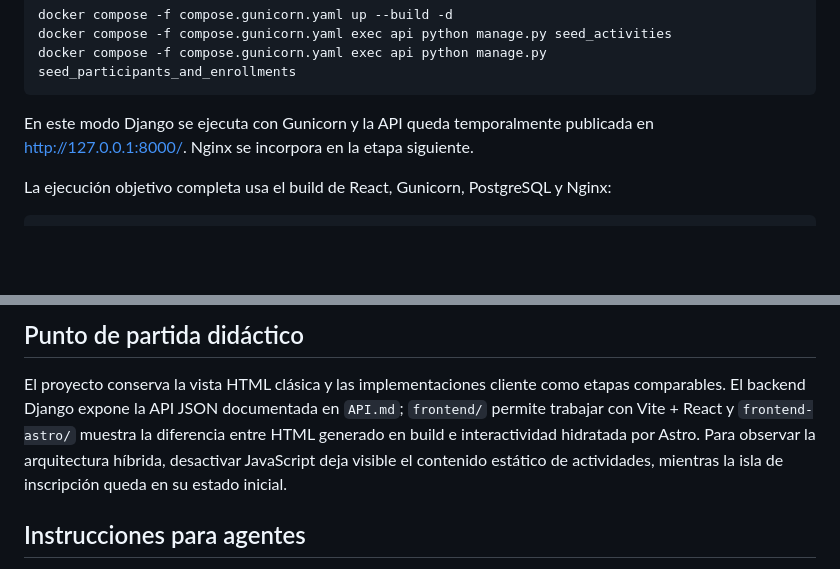
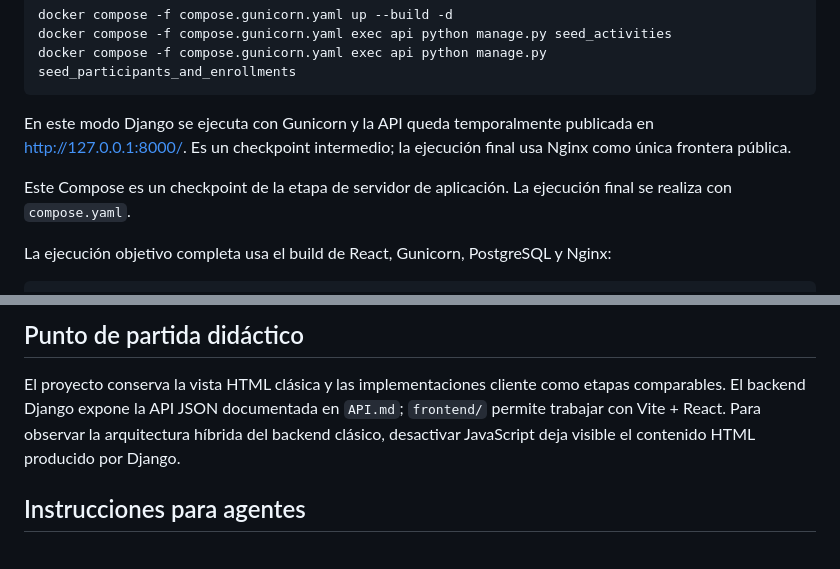
Before and after one commit to SebaaM/TUDA-arq-web-activadad-2, a Markdown page: README.md, 2 parts joined by grey strips. GitHub-like rendering; blank space fills up the shorter version.

````diff
--- a/README.md
+++ b/README.md
@@ -112,7 +123,9 @@ docker compose -f compose.gunicorn.yaml exec api python manage.py seed_activitie
 docker compose -f compose.gunicorn.yaml exec api python manage.py seed_participants_and_enrollments
 ```
 
-En este modo Django se ejecuta con Gunicorn y la API queda temporalmente publicada en <http://127.0.0.1:8000/>. Nginx se incorpora en la etapa siguiente.
+En este modo Django se ejecuta con Gunicorn y la API queda temporalmente publicada en <http://127.0.0.1:8000/>. Es un checkpoint intermedio; la ejecución final usa Nginx como única frontera pública.
+
+Este Compose es un checkpoint de la etapa de servidor de aplicación. La ejecución final se realiza con `compose.yaml`.
 
 La ejecución objetivo completa usa el build de React, Gunicorn, PostgreSQL y Nginx:
 
@@ -199,11 +229,9 @@ python manage.py test
 
 El proyecto conserva la vista HTML clásica y las implementaciones cliente como
 etapas comparables. El backend Django expone la API JSON documentada en
-`API.md`; `frontend/` permite trabajar con Vite + React y `frontend-astro/`
-muestra la diferencia entre HTML generado en build e interactividad hidratada
-por Astro. Para observar la arquitectura híbrida, desactivar JavaScript deja
-visible el contenido estático de actividades, mientras la isla de inscripción
-queda en su estado inicial.
+`API.md`; `frontend/` permite trabajar con Vite + React. Para observar la
+arquitectura híbrida del backend clásico, desactivar JavaScript deja visible
+el contenido HTML producido por Django.
 
 ## Instrucciones para agentes
 
````
Also changed, not shown: other parts of README.md (+67 -39 lines).
